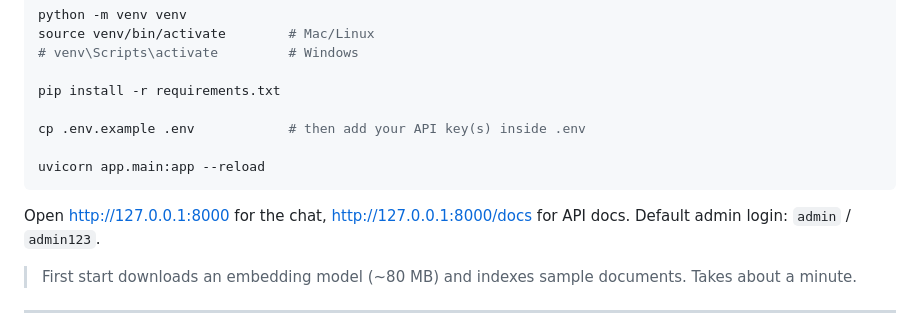
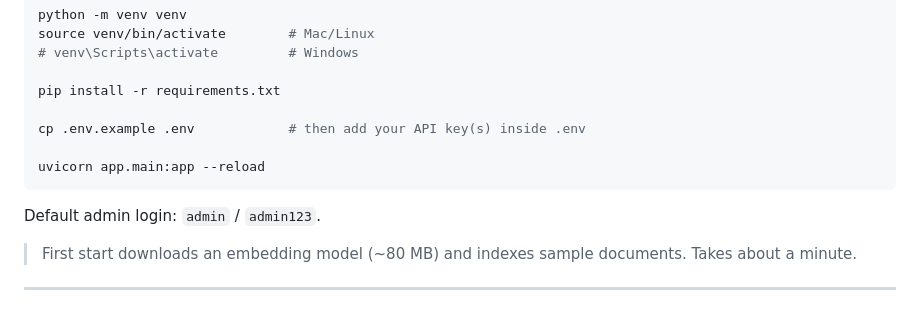
Before and after one commit to rakib-506/ai-knowledge-chatbot, a Markdown page: README.md, the part around the change. Drawn GitHub-style.

````diff
--- a/README.md
+++ b/README.md
@@ -163,7 +163,6 @@ cp .env.example .env            # then add your API key(s) inside .env
 uvicorn app.main:app --reload
 ```
 
-Open http://127.0.0.1:8000 for the chat, http://127.0.0.1:8000/docs for API docs.
 Default admin login: `admin` / `admin123`.
 
 > First start downloads an embedding model (~80 MB) and indexes sample documents. Takes about a minute.
````
